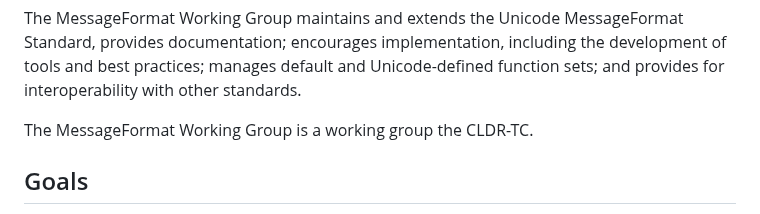
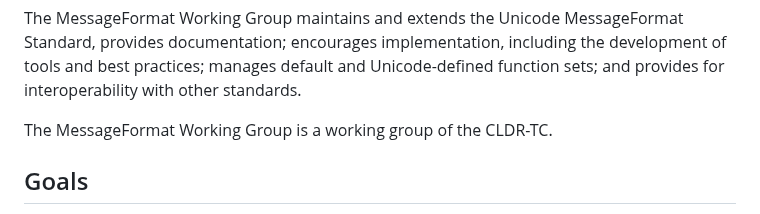
Before and after one commit to unicode-org/message-format-wg, a Markdown page: docs/goals.md, the part around the change. Rendered like a GitHub page.

Commit message:
Update docs/goals.md
Co-authored-by: Eemeli Aro <eemeli@mozilla.com>

```diff
--- a/docs/goals.md
+++ b/docs/goals.md
@@ -17,7 +17,7 @@ encourages implementation, including the development of tools and best practices
 manages default and Unicode-defined function sets;
 and provides for interoperability with other standards.
 
-The MessageFormat Working Group is a working group the CLDR-TC.
+The MessageFormat Working Group is a working group of the CLDR-TC.
 
 ## Goals
 
```
